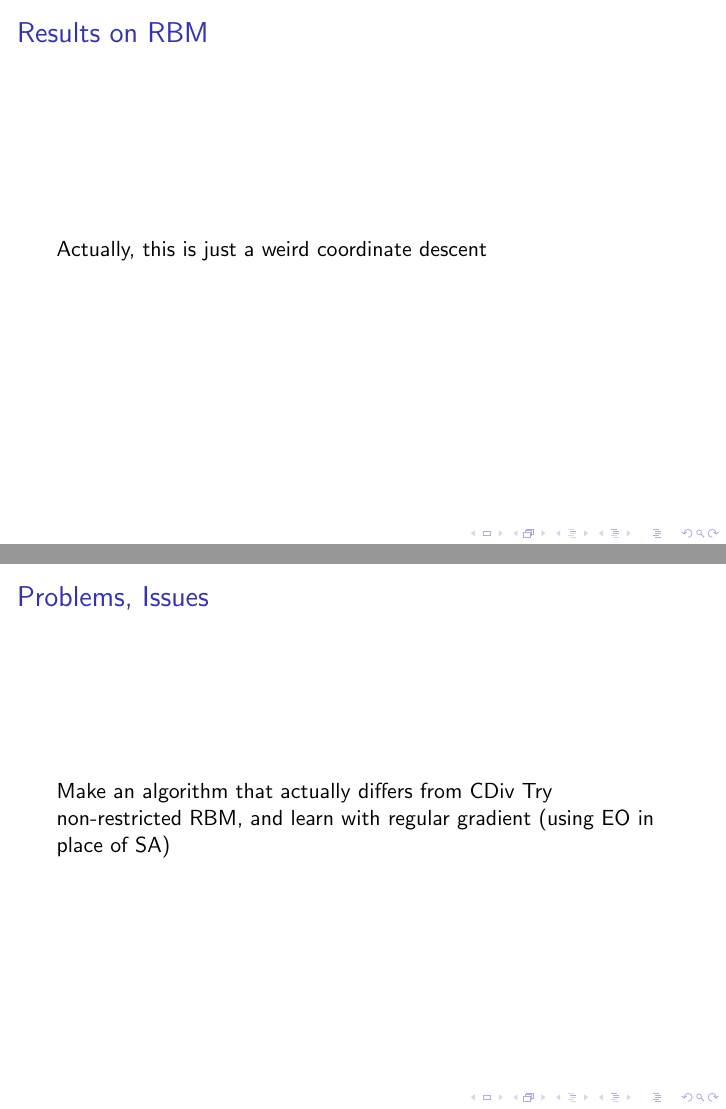
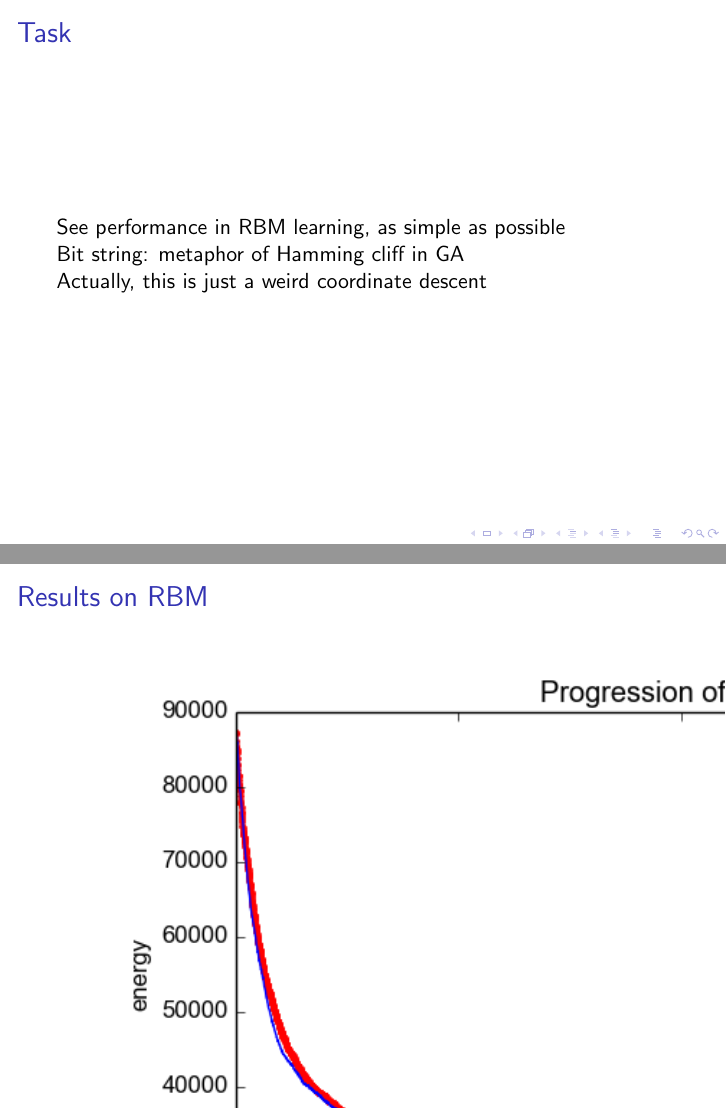
Before and after one commit to howonlee/bakNet, LaTeX slides (presentation.tex): pages 9 and 10 of 11 before the commit and pages 8 and 9 of 11 after it, joined at a grey line. Compiled offline with pdfLaTeX.

```diff
--- a/presentation.tex
+++ b/presentation.tex
@@ -82,16 +82,20 @@
 
   Bit string: metaphor of Hamming cliff in GA
 
+  Actually, this is just a weird coordinate descent
   %%details of approach. specific target phenomenon. model network task setting, architecture, processing and learning algorithm, training environment
   %%% Figuring out applying the abstract EO algorithm to things. Note that the locality of fitness that the model requires is much easier to do in Boltzmann machine, decide to do RBM on those machines.
 \end{frame}
 
 \begin{frame}
   \frametitle{Results on RBM}
-  %%%% chart of the learning progress of the energy
-
+  \begin{figure}
+    \includegraphics{eo_rbm_unzoomed}
+  \end{figure}
+  \begin{figure}
+    \includegraphics{eo_rbm_zoomed}
+  \end{figure}
   %%% look at the weights
-  Actually, this is just a weird coordinate descent
 \end{frame}
 
 \begin{frame}
```
